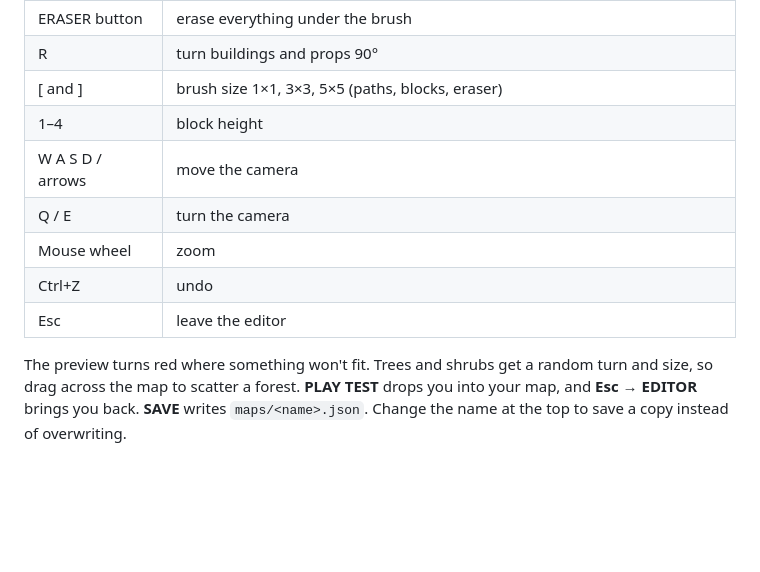
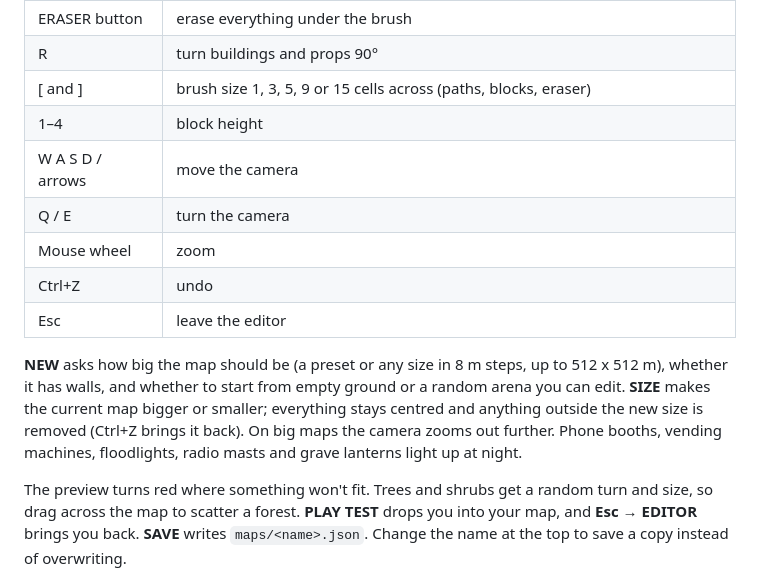
Before and after one commit to masterxxstabs/killcraft-remake, a Markdown page: python/README.md, the part around one of its changes. GitHub-like rendering; blank space fills up the shorter version.

```diff
--- a/python/README.md
+++ b/python/README.md
@@ -98,13 +117,19 @@ editor.
 | Right click | erase (whatever the selected tool places) |
 | ERASER button | erase everything under the brush |
 | R | turn buildings and props 90° |
-| [ and ] | brush size 1×1, 3×3, 5×5 (paths, blocks, eraser) |
+| [ and ] | brush size 1, 3, 5, 9 or 15 cells across (paths, blocks, eraser) |
 | 1–4 | block height |
 | W A S D / arrows | move the camera |
 | Q / E | turn the camera |
 | Mouse wheel | zoom |
 | Ctrl+Z | undo |
 | Esc | leave the editor |
+
+**NEW** asks how big the map should be (a preset or any size in 8 m steps, up to 512 x 512 m),
+whether it has walls, and whether to start from empty ground or a random arena you can edit.
+**SIZE** makes the current map bigger or smaller; everything stays centred and anything outside
+the new size is removed (Ctrl+Z brings it back). On big maps the camera zooms out further.
+Phone booths, vending machines, floodlights, radio masts and grave lanterns light up at night.
 
 The preview turns red where something won't fit. Trees and shrubs get a random turn and size,
 so drag across the map to scatter a forest. **PLAY TEST** drops you into your map, and **Esc →
```
Also changed, not shown: other parts of python/README.md (+21 -2 lines), python/CHANGELOG.md (+12 -0 lines), python/docs/huge_map.jpg (added), 9 other files.
